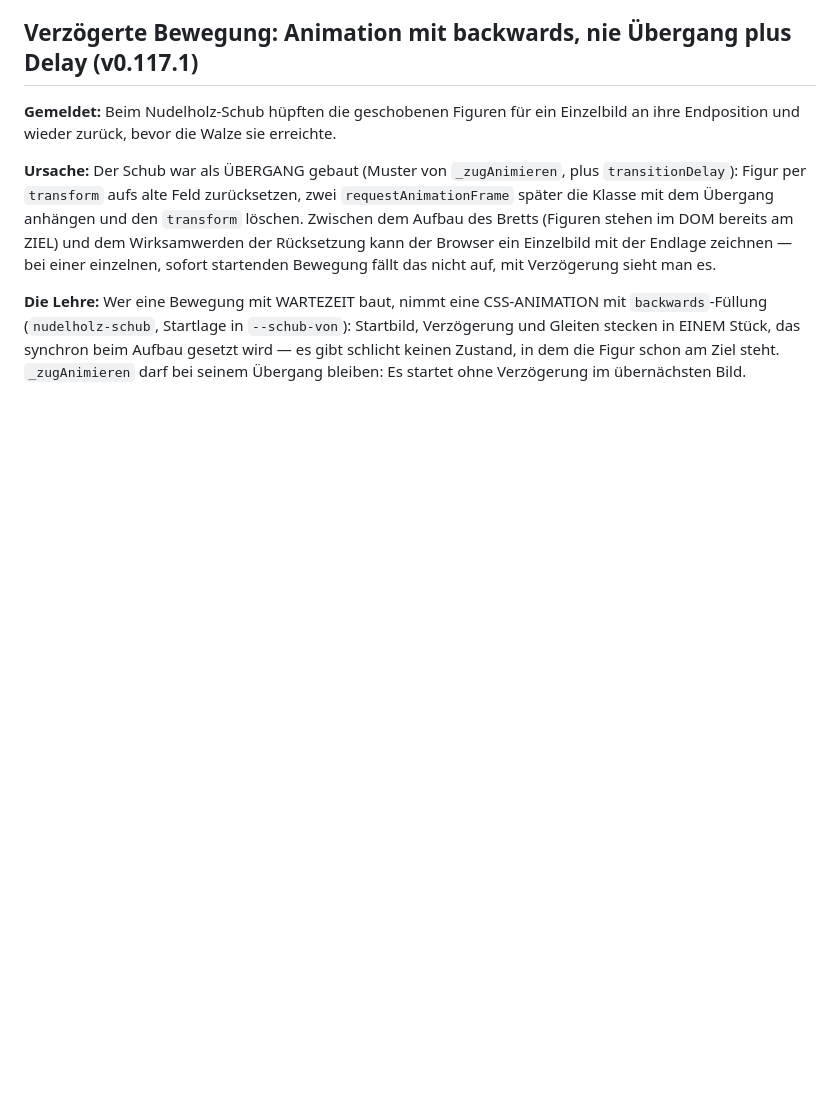
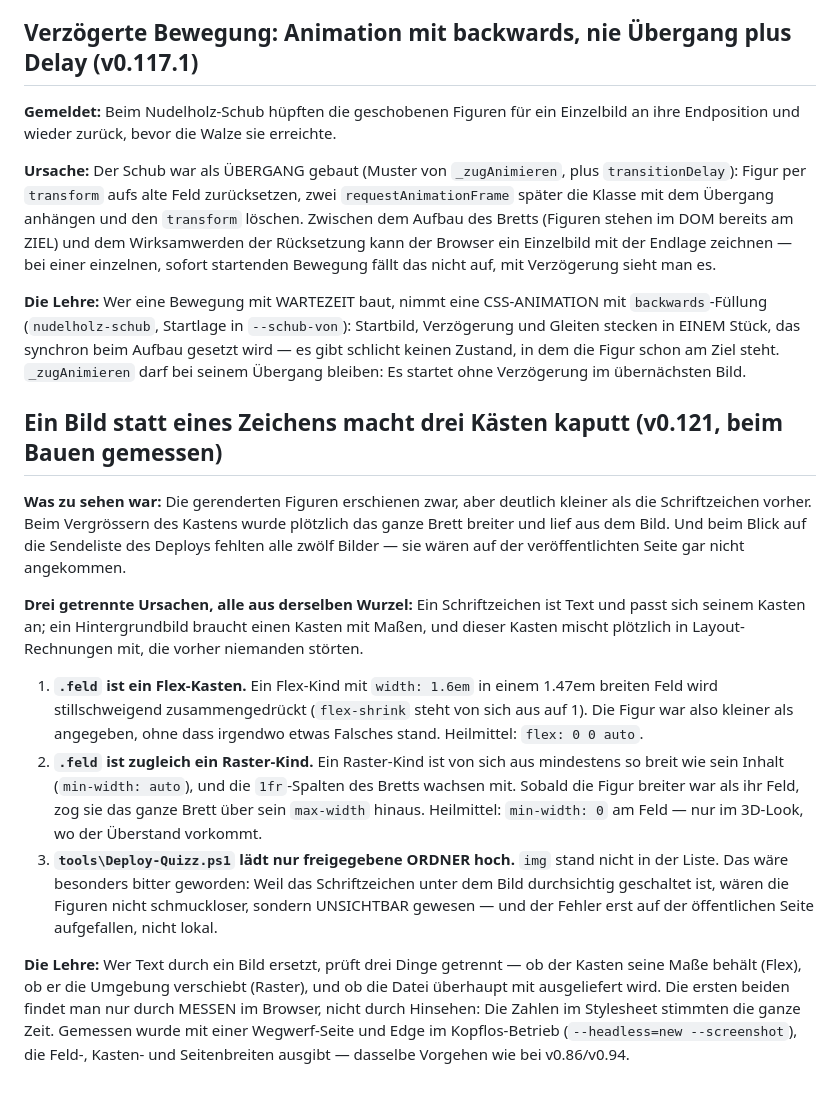
Before and after one commit to UP-Birdo/Quizz, a Markdown page: docs/entscheidungen/erkenntnisse.md, the part around the change. Rendered like a GitHub page; blank space fills up the shorter version.

Commit message:
Doku zu v0.121.0 nachgezogen (Erkenntnis, Index)

```diff
--- a/docs/entscheidungen/erkenntnisse.md
+++ b/docs/entscheidungen/erkenntnisse.md
@@ -1296,3 +1296,39 @@ Startbild, Verzögerung und Gleiten stecken in EINEM Stück, das synchron beim
 Aufbau gesetzt wird — es gibt schlicht keinen Zustand, in dem die Figur schon
 am Ziel steht. `_zugAnimieren` darf bei seinem Übergang bleiben: Es startet
 ohne Verzögerung im übernächsten Bild.
+
+## Ein Bild statt eines Zeichens macht drei Kästen kaputt (v0.121, beim Bauen gemessen)
+
+**Was zu sehen war:** Die gerenderten Figuren erschienen zwar, aber deutlich
+kleiner als die Schriftzeichen vorher. Beim Vergrössern des Kastens wurde
+plötzlich das ganze Brett breiter und lief aus dem Bild. Und beim Blick auf
+die Sendeliste des Deploys fehlten alle zwölf Bilder — sie wären auf der
+veröffentlichten Seite gar nicht angekommen.
+
+**Drei getrennte Ursachen, alle aus derselben Wurzel:** Ein Schriftzeichen ist
+Text und passt sich seinem Kasten an; ein Hintergrundbild braucht einen Kasten
+mit Maßen, und dieser Kasten mischt plötzlich in Layout-Rechnungen mit, die
+vorher niemanden störten.
+
+1. **`.feld` ist ein Flex-Kasten.** Ein Flex-Kind mit `width: 1.6em` in einem
+   1.47em breiten Feld wird stillschweigend zusammengedrückt (`flex-shrink`
+   steht von sich aus auf 1). Die Figur war also kleiner als angegeben, ohne
+   dass irgendwo etwas Falsches stand. Heilmittel: `flex: 0 0 auto`.
+2. **`.feld` ist zugleich ein Raster-Kind.** Ein Raster-Kind ist von sich aus
+   mindestens so breit wie sein Inhalt (`min-width: auto`), und die
+   `1fr`-Spalten des Bretts wachsen mit. Sobald die Figur breiter war als ihr
+   Feld, zog sie das ganze Brett über sein `max-width` hinaus. Heilmittel:
+   `min-width: 0` am Feld — nur im 3D-Look, wo der Überstand vorkommt.
+3. **`tools\Deploy-Quizz.ps1` lädt nur freigegebene ORDNER hoch.** `img` stand
+   nicht in der Liste. Das wäre besonders bitter geworden: Weil das
+   Schriftzeichen unter dem Bild durchsichtig geschaltet ist, wären die
+   Figuren nicht schmuckloser, sondern UNSICHTBAR gewesen — und der Fehler
+   erst auf der öffentlichen Seite aufgefallen, nicht lokal.
+
+**Die Lehre:** Wer Text durch ein Bild ersetzt, prüft drei Dinge getrennt —
+ob der Kasten seine Maße behält (Flex), ob er die Umgebung verschiebt
+(Raster), und ob die Datei überhaupt mit ausgeliefert wird. Die ersten beiden
+findet man nur durch MESSEN im Browser, nicht durch Hinsehen: Die Zahlen im
+Stylesheet stimmten die ganze Zeit. Gemessen wurde mit einer Wegwerf-Seite und
+Edge im Kopflos-Betrieb (`--headless=new --screenshot`), die Feld-, Kasten-
+und Seitenbreiten ausgibt — dasselbe Vorgehen wie bei v0.86/v0.94.
```
Also changed, not shown: docs/entscheidungen/00-INDEX.md (+4 -0 lines).
